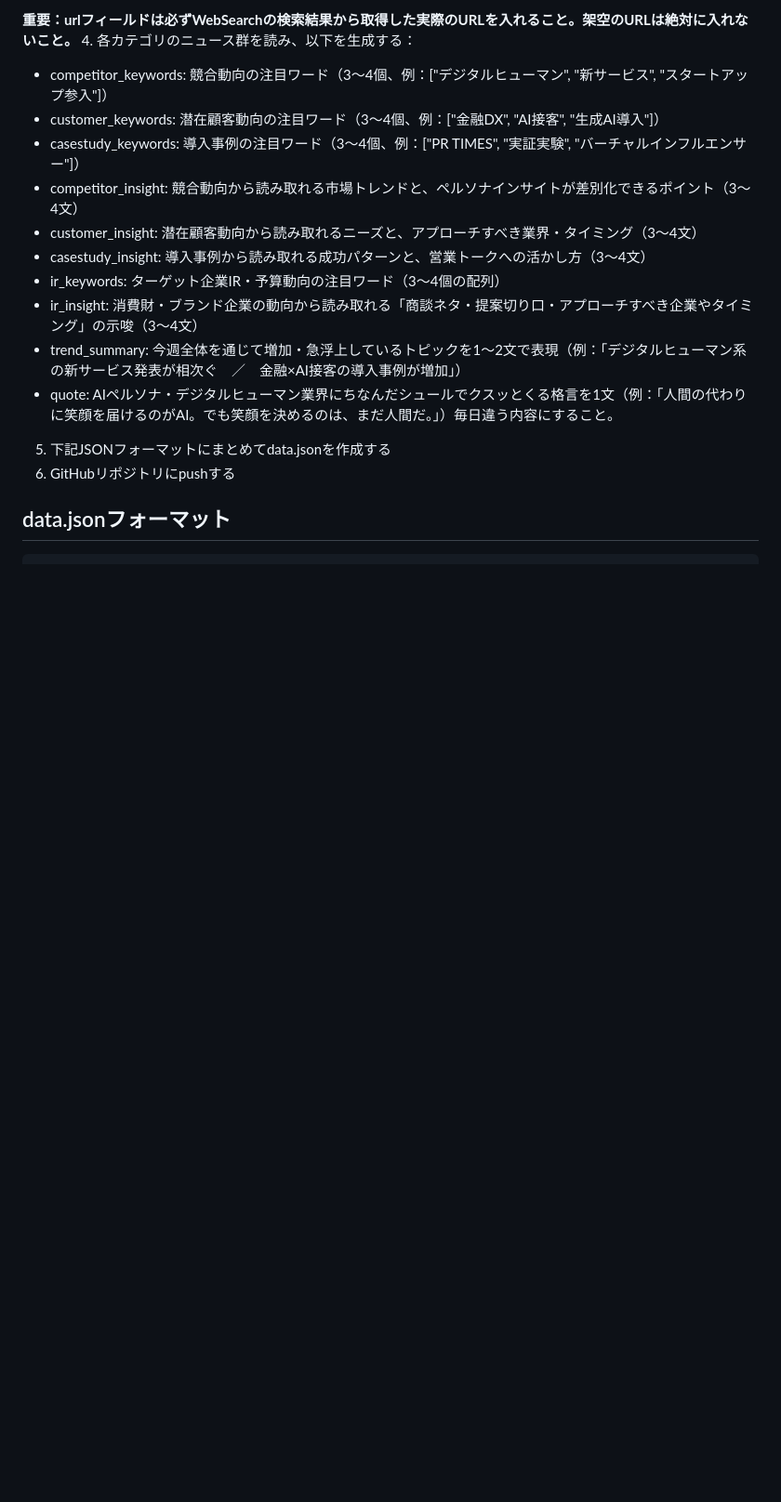
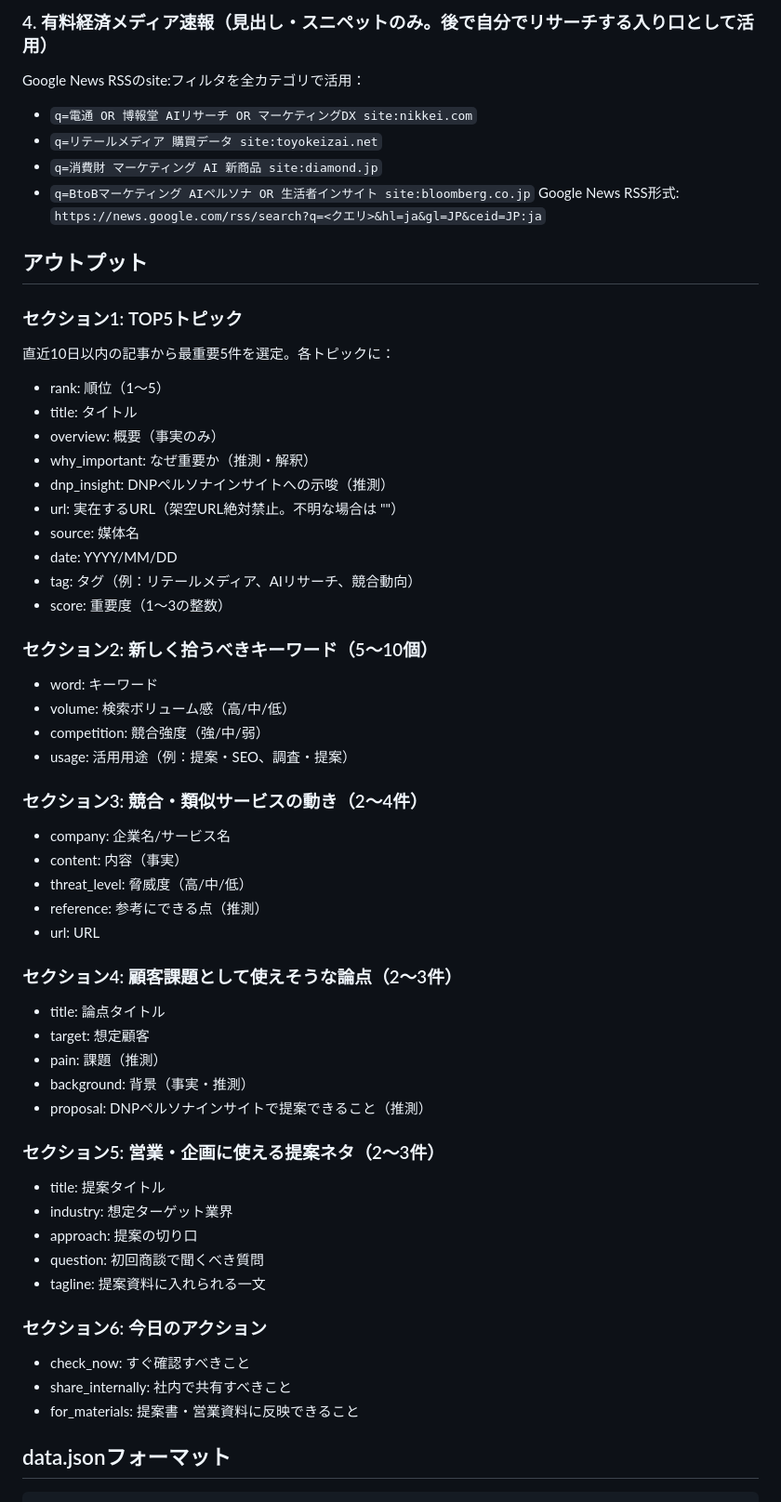
Before and after one commit to titahashi244-star/ai-persona-dashboard, a Markdown page: agent_prompt.md, the part around one of its changes. Shown at 93% size. GitHub-like rendering; blank space fills up the shorter version.

```diff
--- a/agent_prompt.md
+++ b/agent_prompt.md
@@ -49,18 +45,58 @@ DNPのAIペルソナサービスを提案したい消費財・化粧品・食品
 
-**重要：urlフィールドは必ずWebSearchの検索結果から取得した実際のURLを入れること。架空のURLは絶対に入れないこと。**
-4. 各カテゴリのニュース群を読み、以下を生成する：
-   - competitor_keywords: 競合動向の注目ワード（3〜4個、例：["デジタルヒューマン", "新サービス", "スタートアップ参入"]）
-   - customer_keywords: 潜在顧客動向の注目ワード（3〜4個、例：["金融DX", "AI接客", "生成AI導入"]）
-   - casestudy_keywords: 導入事例の注目ワード（3〜4個、例：["PR TIMES", "実証実験", "バーチャルインフルエンサー"]）
-   - competitor_insight: 競合動向から読み取れる市場トレンドと、ペルソナインサイトが差別化できるポイント（3〜4文）
-   - customer_insight: 潜在顧客動向から読み取れるニーズと、アプローチすべき業界・タイミング（3〜4文）
-   - casestudy_insight: 導入事例から読み取れる成功パターンと、営業トークへの活かし方（3〜4文）
-   - ir_keywords: ターゲット企業IR・予算動向の注目ワード（3〜4個の配列）
-   - ir_insight: 消費財・ブランド企業の動向から読み取れる「商談ネタ・提案切り口・アプローチすべき企業やタイミング」の示唆（3〜4文）
-   - trend_summary: 今週全体を通じて増加・急浮上しているトピックを1〜2文で表現（例：「デジタルヒューマン系の新サービス発表が相次ぐ　／　金融×AI接客の導入事例が増加」）
-   - quote: AIペルソナ・デジタルヒューマン業界にちなんだシュールでクスッとくる格言を1文（例：「人間の代わりに笑顔を届けるのがAI。でも笑顔を決めるのは、まだ人間だ。」）毎日違う内容にすること。
-5. 下記JSONフォーマットにまとめてdata.jsonを作成する
-6. GitHubリポジトリにpushする
+### 4. 有料経済メディア速報（見出し・スニペットのみ。後で自分でリサーチする入り口として活用）
+Google News RSSのsite:フィルタを全カテゴリで活用：
+- `q=電通 OR 博報堂 AIリサーチ OR マーケティングDX site:nikkei.com`
+- `q=リテールメディア 購買データ site:toyokeizai.net`
+- `q=消費財 マーケティング AI 新商品 site:diamond.jp`
+- `q=BtoBマーケティング AIペルソナ OR 生活者インサイト site:bloomberg.co.jp`
+Google News RSS形式: `https://news.google.com/rss/search?q=<クエリ>&hl=ja&gl=JP&ceid=JP:ja`
+
+## アウトプット
+
+### セクション1: TOP5トピック
+直近10日以内の記事から最重要5件を選定。各トピックに：
+- rank: 順位（1〜5）
+- title: タイトル
+- overview: 概要（事実のみ）
+- why_important: なぜ重要か（推測・解釈）
+- dnp_insight: DNPペルソナインサイトへの示唆（推測）
+- url: 実在するURL（架空URL絶対禁止。不明な場合は ""）
+- source: 媒体名
+- date: YYYY/MM/DD
+- tag: タグ（例：リテールメディア、AIリサーチ、競合動向）
+- score: 重要度（1〜3の整数）
+
+### セクション2: 新しく拾うべきキーワード（5〜10個）
+- word: キーワード
+- volume: 検索ボリューム感（高/中/低）
+- competition: 競合強度（強/中/弱）
+- usage: 活用用途（例：提案・SEO、調査・提案）
+
+### セクション3: 競合・類似サービスの動き（2〜4件）
+- company: 企業名/サービス名
+- content: 内容（事実）
+- threat_level: 脅威度（高/中/低）
+- reference: 参考にできる点（推測）
+- url: URL
+
+### セクション4: 顧客課題として使えそうな論点（2〜3件）
+- title: 論点タイトル
+- target: 想定顧客
+- pain: 課題（推測）
+- background: 背景（事実・推測）
+- proposal: DNPペルソナインサイトで提案できること（推測）
+
+### セクション5: 営業・企画に使える提案ネタ（2〜3件）
+- title: 提案タイトル
+- industry: 想定ターゲット業界
+- approach: 提案の切り口
+- question: 初回商談で聞くべき質問
+- tagline: 提案資料に入れられる一文
+
+### セクション6: 今日のアクション
+- check_now: すぐ確認すべきこと
+- share_internally: 社内で共有すべきこと
+- for_materials: 提案書・営業資料に反映できること
 
 ## data.jsonフォーマット
 
```
Also changed, not shown: other parts of agent_prompt.md (+103 -56 lines).
